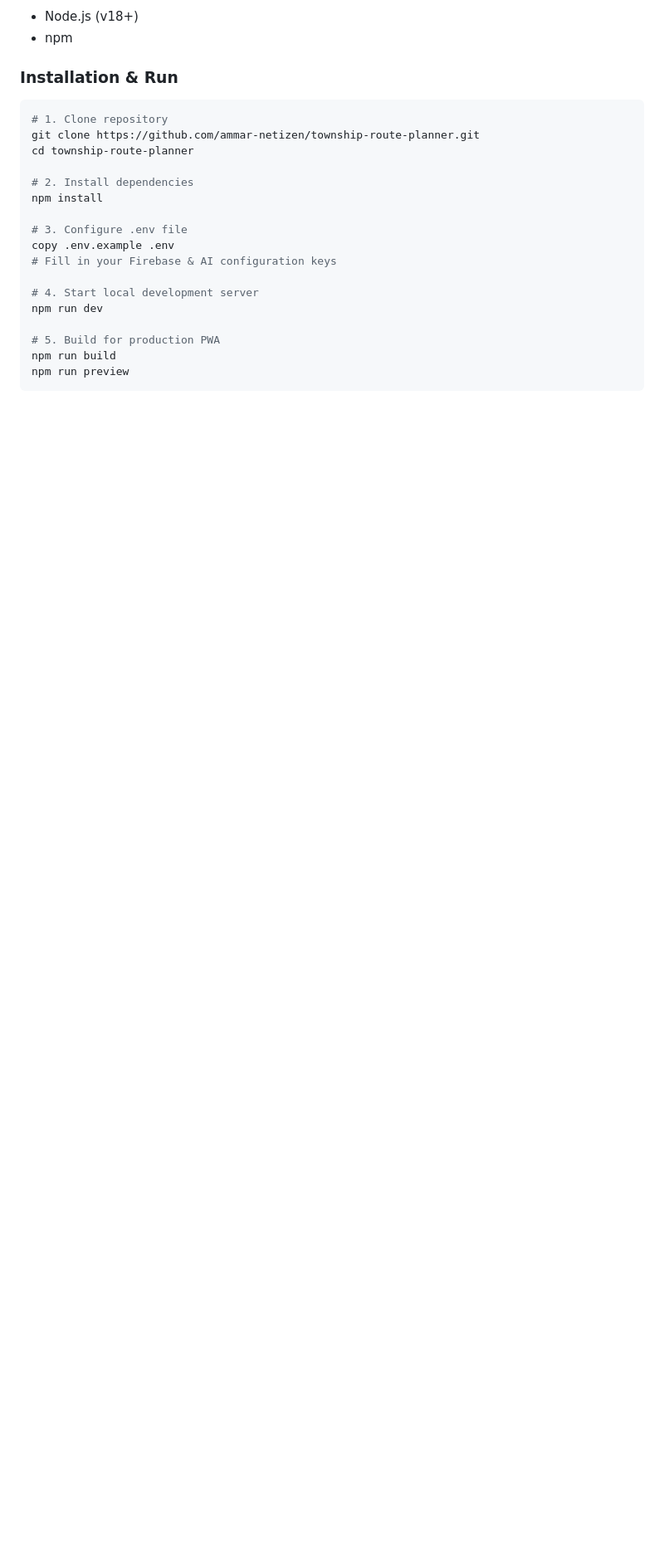
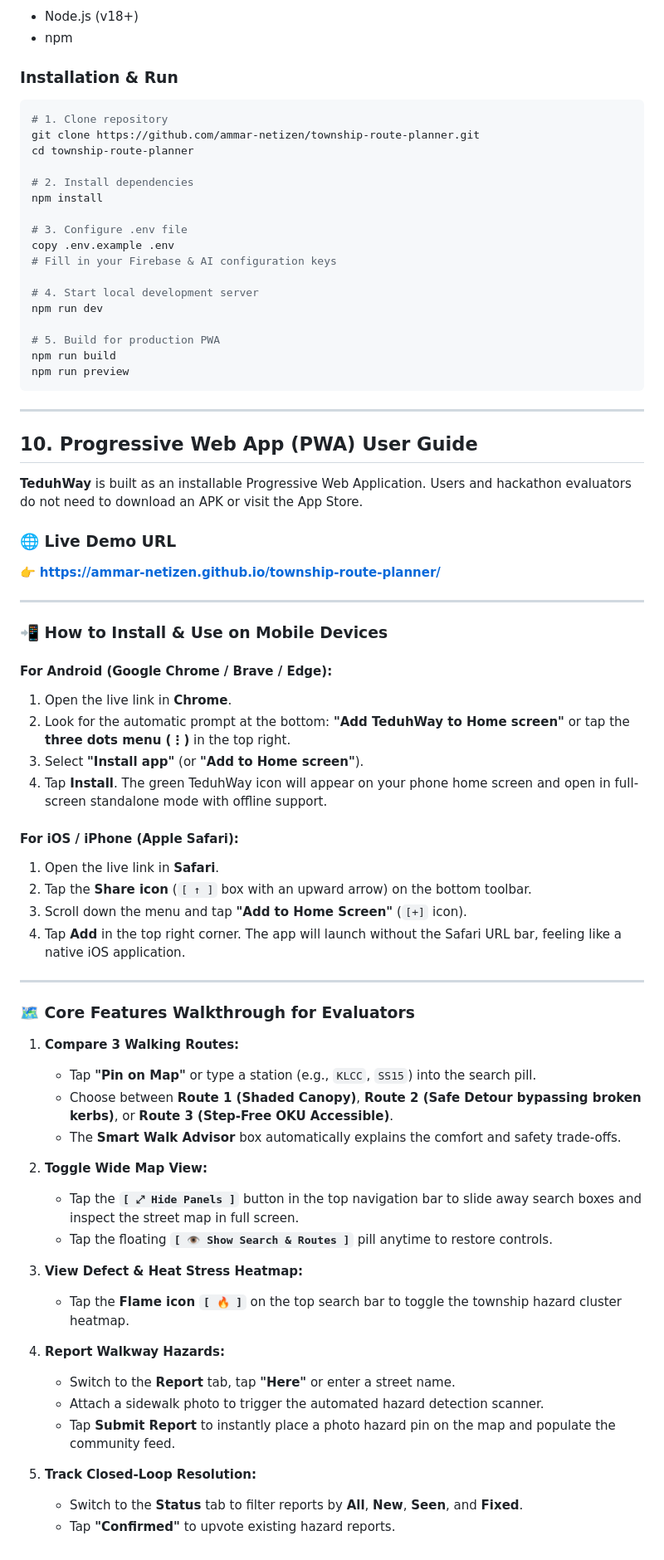
Before and after one commit to ammar-netizen/township-route-planner, a Markdown page: README.md, the part around one of its changes. Shown at 83% size. Drawn GitHub-style; blank space fills up the shorter version.

Commit message:
docs: add comprehensive PWA installation & user guide for evaluators

````diff
--- a/README.md
+++ b/README.md
@@ -152,3 +151,53 @@ npm run dev
 npm run build
 npm run preview
 ```
+
+---
+
+## 10. Progressive Web App (PWA) User Guide
+
+**TeduhWay** is built as an installable Progressive Web Application. Users and hackathon evaluators do not need to download an APK or visit the App Store.
+
+### 🌐 Live Demo URL
+👉 **[https://ammar-netizen.github.io/township-route-planner/](https://ammar-netizen.github.io/township-route-planner/)**
+
+---
+
+### 📲 How to Install & Use on Mobile Devices
+
+#### For Android (Google Chrome / Brave / Edge):
+1. Open the live link in **Chrome**.
+2. Look for the automatic prompt at the bottom: **"Add TeduhWay to Home screen"** or tap the **three dots menu (⋮)** in the top right.
+3. Select **"Install app"** (or **"Add to Home screen"**).
+4. Tap **Install**. The green TeduhWay icon will appear on your phone home screen and open in full-screen standalone mode with offline support.
+
+#### For iOS / iPhone (Apple Safari):
+1. Open the live link in **Safari**.
+2. Tap the **Share icon** (`[ ↑ ]` box with an upward arrow) on the bottom toolbar.
+3. Scroll down the menu and tap **"Add to Home Screen"** (`[+]` icon).
+4. Tap **Add** in the top right corner. The app will launch without the Safari URL bar, feeling like a native iOS application.
+
+---
+
+### 🗺️ Core Features Walkthrough for Evaluators
+
+1. **Compare 3 Walking Routes:**
+   - Tap **"Pin on Map"** or type a station (e.g., `KLCC`, `SS15`) into the search pill.
+   - Choose between **Route 1 (Shaded Canopy)**, **Route 2 (Safe Detour bypassing broken kerbs)**, or **Route 3 (Step-Free OKU Accessible)**.
+   - The **Smart Walk Advisor** box automatically explains the comfort and safety trade-offs.
+
+2. **Toggle Wide Map View:**
+   - Tap the **`[ ⤢ Hide Panels ]`** button in the top navigation bar to slide away search boxes and inspect the street map in full screen.
+   - Tap the floating **`[ 👁️ Show Search & Routes ]`** pill anytime to restore controls.
+
+3. **View Defect & Heat Stress Heatmap:**
+   - Tap the **Flame icon `[ 🔥 ]`** on the top search bar to toggle the township hazard cluster heatmap.
+
+4. **Report Walkway Hazards:**
+   - Switch to the **Report** tab, tap **"Here"** or enter a street name.
+   - Attach a sidewalk photo to trigger the automated hazard detection scanner.
+   - Tap **Submit Report** to instantly place a photo hazard pin on the map and populate the community feed.
+
+5. **Track Closed-Loop Resolution:**
+   - Switch to the **Status** tab to filter reports by **All**, **New**, **Seen**, and **Fixed**.
+   - Tap **"Confirmed"** to upvote existing hazard reports.
````
Also changed, not shown: other parts of README.md (+2 -3 lines).
